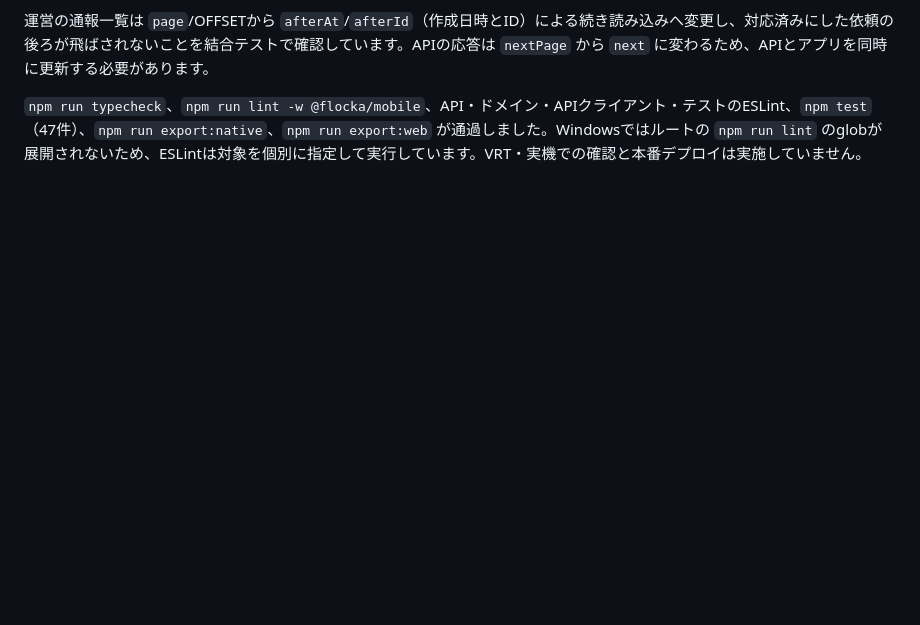
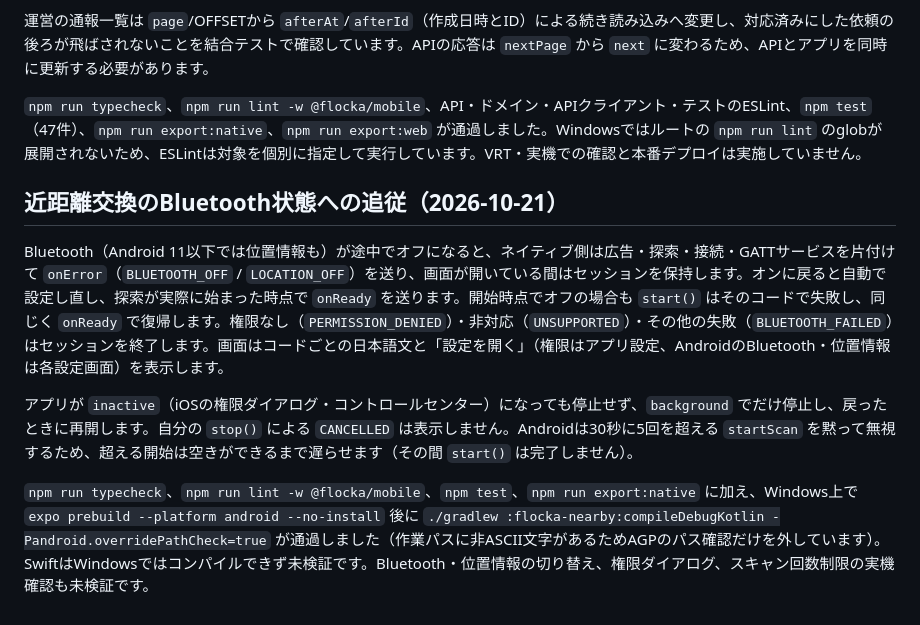
Before and after one commit to kazu3jp/Flocka, a Markdown page: docs/validation.md, the part around the change. Drawn GitHub-style; blank space fills up the shorter version.

Commit message:
docs(validation): record nearby Bluetooth state handling

```diff
--- a/docs/validation.md
+++ b/docs/validation.md
@@ -220,3 +220,11 @@ Expo SDK 57の[対応表](https://docs.expo.dev/versions/v57.0.0/)と、React Na
 運営の通報一覧は `page`/OFFSETから `afterAt`/`afterId`（作成日時とID）による続き読み込みへ変更し、対応済みにした依頼の後ろが飛ばされないことを結合テストで確認しています。APIの応答は `nextPage` から `next` に変わるため、APIとアプリを同時に更新する必要があります。
 
 `npm run typecheck`、`npm run lint -w @flocka/mobile`、API・ドメイン・APIクライアント・テストのESLint、`npm test`（47件）、`npm run export:native`、`npm run export:web` が通過しました。Windowsではルートの `npm run lint` のglobが展開されないため、ESLintは対象を個別に指定して実行しています。VRT・実機での確認と本番デプロイは実施していません。
+
+## 近距離交換のBluetooth状態への追従（2026-10-21）
+
+Bluetooth（Android 11以下では位置情報も）が途中でオフになると、ネイティブ側は広告・探索・接続・GATTサービスを片付けて `onError`（`BLUETOOTH_OFF` / `LOCATION_OFF`）を送り、画面が開いている間はセッションを保持します。オンに戻ると自動で設定し直し、探索が実際に始まった時点で `onReady` を送ります。開始時点でオフの場合も `start()` はそのコードで失敗し、同じく `onReady` で復帰します。権限なし（`PERMISSION_DENIED`）・非対応（`UNSUPPORTED`）・その他の失敗（`BLUETOOTH_FAILED`）はセッションを終了します。画面はコードごとの日本語文と「設定を開く」（権限はアプリ設定、AndroidのBluetooth・位置情報は各設定画面）を表示します。
+
+アプリが `inactive`（iOSの権限ダイアログ・コントロールセンター）になっても停止せず、`background` でだけ停止し、戻ったときに再開します。自分の `stop()` による `CANCELLED` は表示しません。Androidは30秒に5回を超える `startScan` を黙って無視するため、超える開始は空きができるまで遅らせます（その間 `start()` は完了しません）。
+
+`npm run typecheck`、`npm run lint -w @flocka/mobile`、`npm test`、`npm run export:native` に加え、Windows上で `expo prebuild --platform android --no-install` 後に `./gradlew :flocka-nearby:compileDebugKotlin -Pandroid.overridePathCheck=true` が通過しました（作業パスに非ASCII文字があるためAGPのパス確認だけを外しています）。SwiftはWindowsではコンパイルできず未検証です。Bluetooth・位置情報の切り替え、権限ダイアログ、スキャン回数制限の実機確認も未検証です。
```
